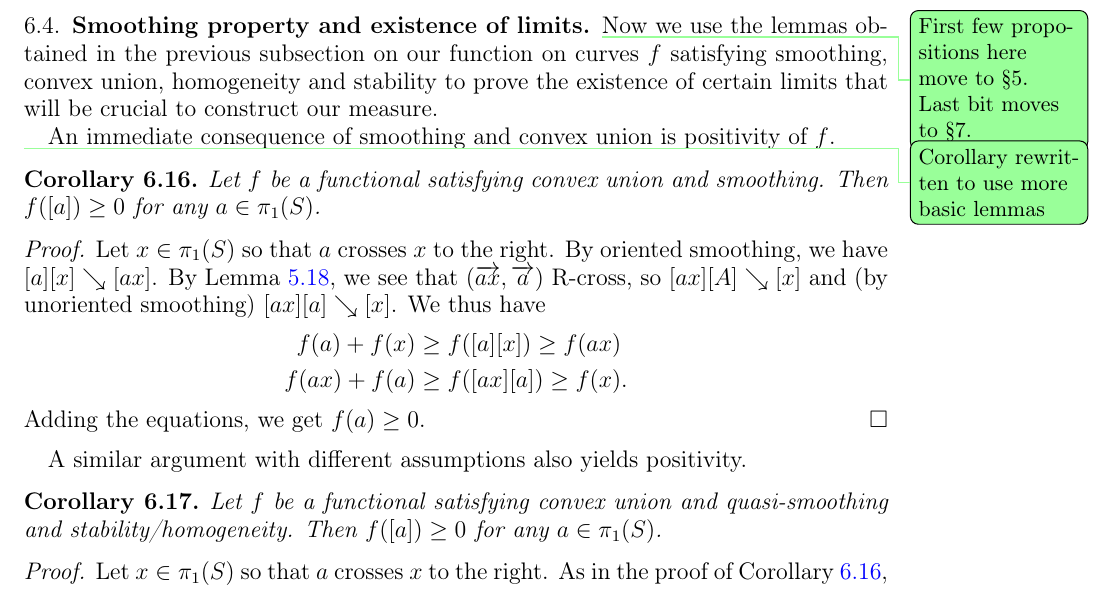
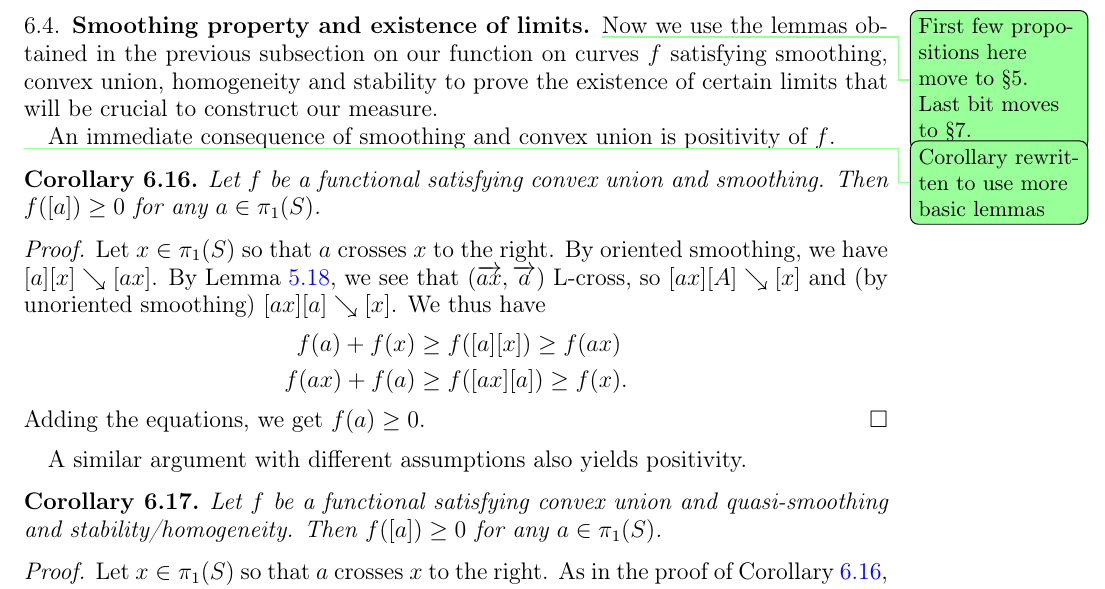
Before and after one commit to dpthurst/Currents-and-intersections, a LaTeX paper (Intersections.tex, which reads smoothing-lemmas.tex): part of page 31 of 78, cut so that both start at the same text. Compiled offline with pdfLaTeX.

Commit message:
Typo fix

```diff
--- a/smoothing-lemmas.tex
+++ b/smoothing-lemmas.tex
@@ -15,7 +15,7 @@ Let $x \in \pi_1(S)$ so that $a$ crosses $x$ to the right. By oriented
 smoothing, we have
 $[a][x] \reducesto [ax]$.
 By Lemma~\ref{lem:rhs_prod}, we see that
-$(\ora{ax},\ora{a})$ R-cross, so
+$(\ora{ax},\ora{a})$ L-cross, so
 $[ax][A]\reducesto [x]$ and (by unoriented smoothing) $[ax][a]
 \reducesto [x]$. We thus have
 \begin{align*}
```
